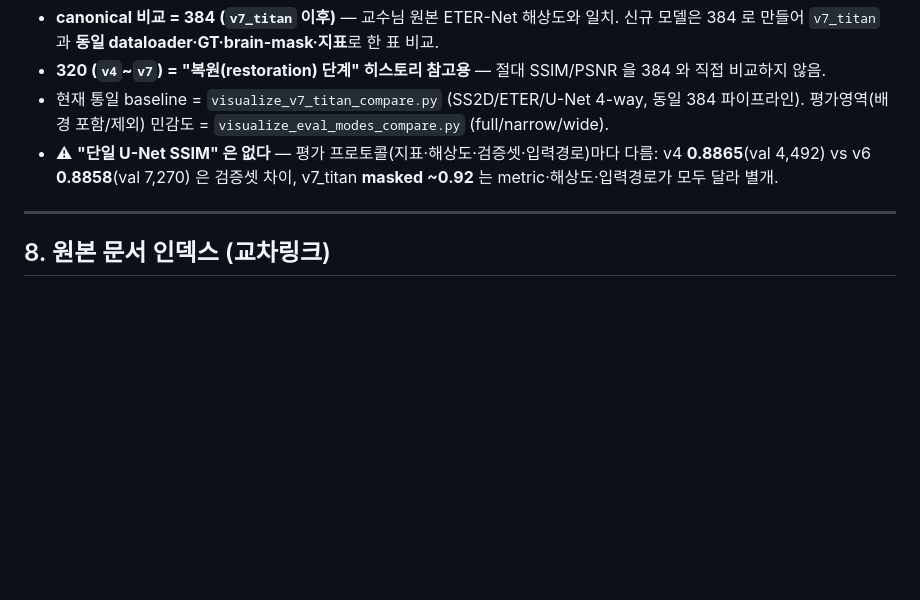
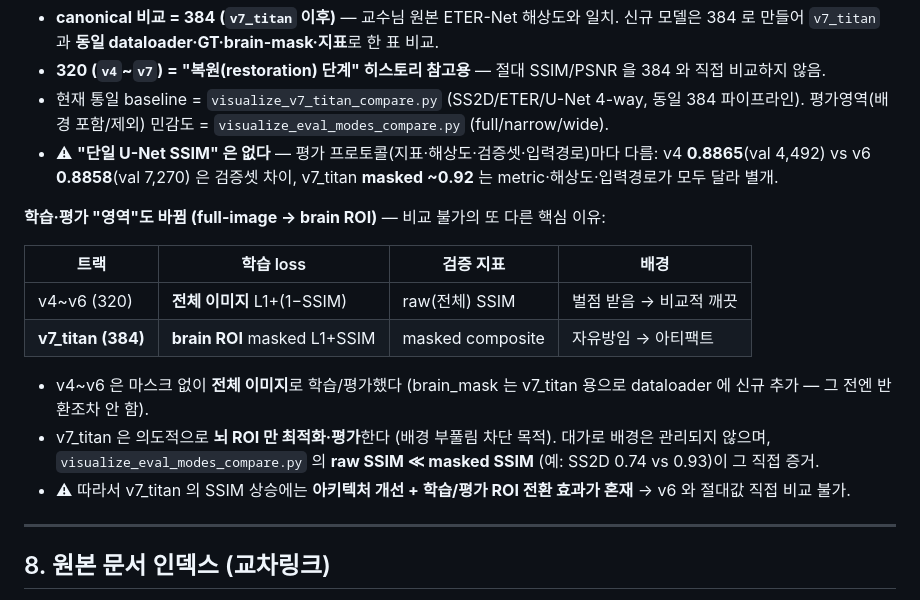
Before and after one commit to tkdwl05/fastmri_ViT_with_eternet, a Markdown page: docs/version_evolution.md, the part around the change. Rendered like a GitHub page; blank space fills up the shorter version.

Commit message:
docs: version_evolution §7 — v6 full-image loss ↔ v7_titan brain-ROI loss 대비표 추가
- v4~v6 은 마스크 없이 전체 이미지 L1+(1−SSIM) 로 학습/평가, v7_titan 은 brain ROI masked L1+SSIM + masked composite.
- v7_titan 은 배경 자유방임 → 아티팩트(raw SSIM ≪ masked, visualize_eval_modes_compare 가 증거). SSIM 상승에 아키텍처 개선 + ROI 전환 효과 혼재 → v6 와 절대값 직접 비교 불가.

Co-Authored-By: Claude Opus 4.8 (1M context) <noreply@anthropic.com>

```diff
--- a/docs/version_evolution.md
+++ b/docs/version_evolution.md
@@ -210,6 +210,17 @@ SSIM 0.89 인데 시각적으로 흐릿한 괴리. 원인 4가지: (a) **raw-amp
 - ⚠ **"단일 U-Net SSIM" 은 없다** — 평가 프로토콜(지표·해상도·검증셋·입력경로)마다 다름:
   v4 **0.8865**(val 4,492) vs v6 **0.8858**(val 7,270) 은 검증셋 차이, v7_titan **masked ~0.92** 는 metric·해상도·입력경로가 모두 달라 별개.
 
+**학습·평가 "영역"도 바뀜 (full-image → brain ROI)** — 비교 불가의 또 다른 핵심 이유:
+
+| 트랙 | 학습 loss | 검증 지표 | 배경 |
+|---|---|---|---|
+| v4~v6 (320) | **전체 이미지** L1+(1−SSIM) | raw(전체) SSIM | 벌점 받음 → 비교적 깨끗 |
+| **v7_titan (384)** | **brain ROI** masked L1+SSIM | masked composite | 자유방임 → 아티팩트 |
+
+- v4~v6 은 마스크 없이 **전체 이미지**로 학습/평가했다 (brain_mask 는 v7_titan 용으로 dataloader 에 신규 추가 — 그 전엔 반환조차 안 함).
+- v7_titan 은 의도적으로 **뇌 ROI 만 최적화·평가**한다 (배경 부풀림 차단 목적). 대가로 배경은 관리되지 않으며, `visualize_eval_modes_compare.py` 의 **raw SSIM ≪ masked SSIM** (예: SS2D 0.74 vs 0.93)이 그 직접 증거.
+- ⚠ 따라서 v7_titan 의 SSIM 상승에는 **아키텍처 개선 + 학습/평가 ROI 전환 효과가 혼재** → v6 와 절대값 직접 비교 불가.
+
 ---
 
 ## 8. 원본 문서 인덱스 (교차링크)
```
